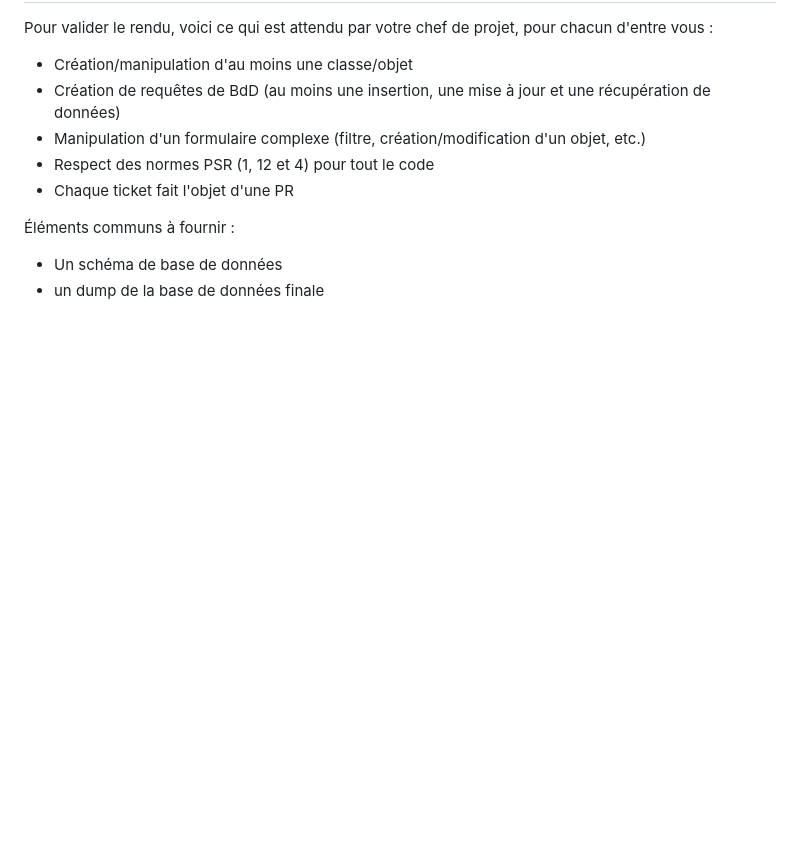
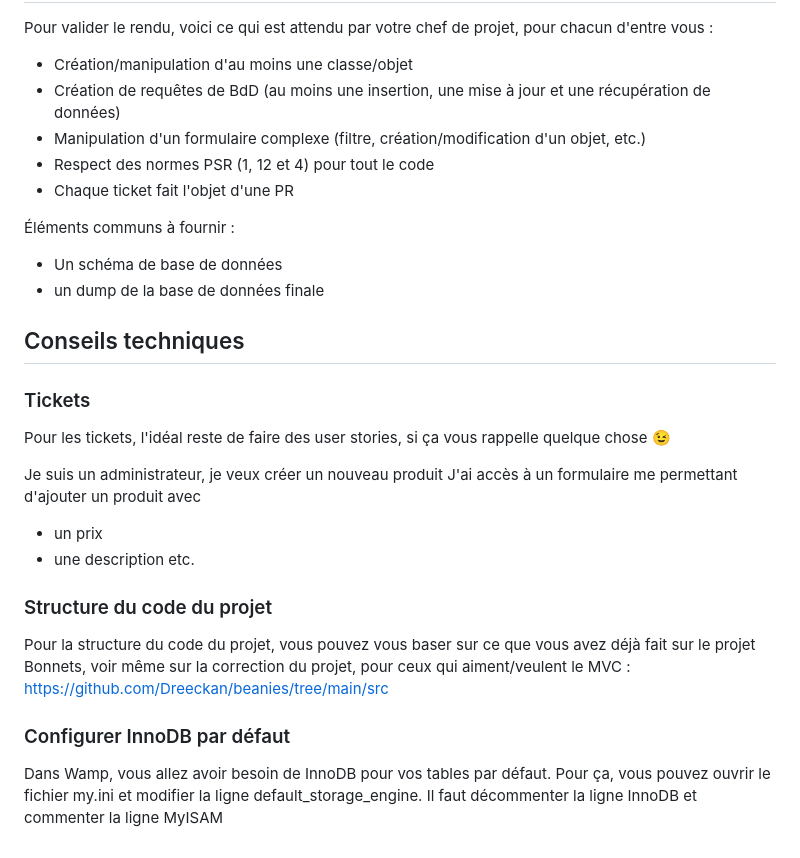
Before and after one commit to HB-Jerome/montage-ordi-ad-je-pet, a Markdown page: README.md, the part around the change. Rendered like a GitHub page; blank space fills up the shorter version.

Commit message:
Update README.md
Ajout commentaires Discord de Rémi

```diff
--- a/README.md
+++ b/README.md
@@ -249,3 +249,21 @@ Pour valider le rendu, voici ce qui est attendu par votre chef de projet, pour c
 
 -   Un schéma de base de données
 -   un dump de la base de données finale
+
+## Conseils techniques
+
+### Tickets
+Pour les tickets, l'idéal reste de faire des user stories, si ça vous rappelle quelque chose 😉
+
+Je suis un administrateur, je veux créer un nouveau produit
+J'ai accès à un formulaire me permettant d'ajouter un produit avec
+- un prix
+- une description
+etc.
+
+### Structure du code du projet
+ Pour la structure du code du projet, vous pouvez vous baser sur ce que vous avez déjà fait sur le projet Bonnets, voir même sur la correction du projet, pour ceux qui aiment/veulent le MVC :
+https://github.com/Dreeckan/beanies/tree/main/src
+
+### Configurer InnoDB par défaut
+Dans Wamp, vous allez avoir besoin de InnoDB pour vos tables par défaut. Pour ça, vous pouvez ouvrir le fichier my.ini et modifier la ligne default_storage_engine. Il faut décommenter la ligne InnoDB et commenter la ligne MyISAM
```
